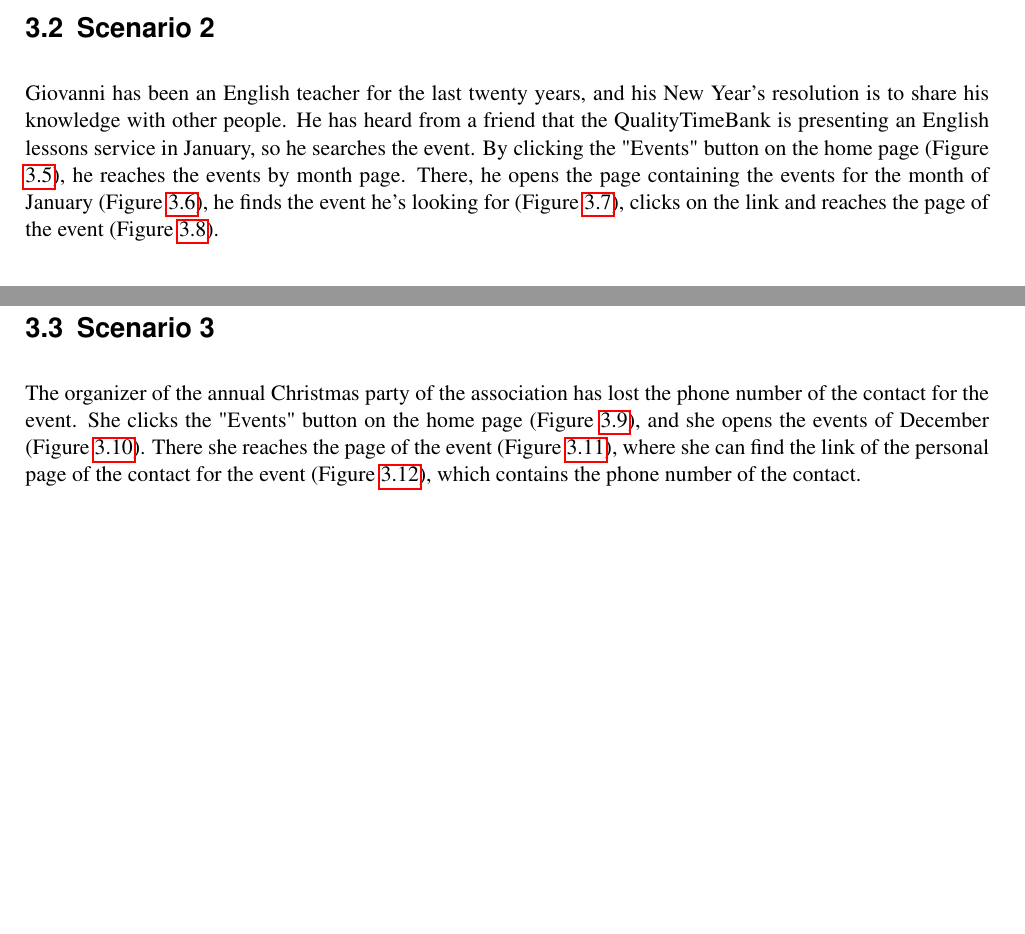
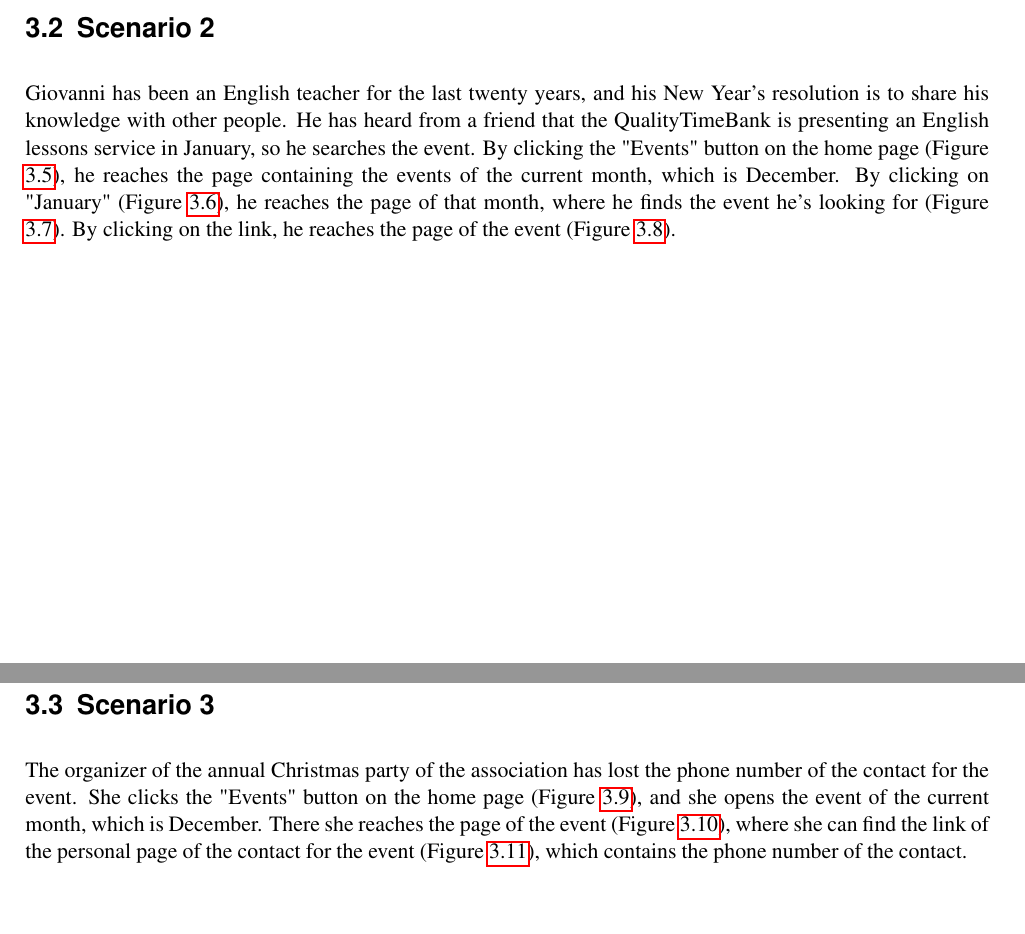
Before and after one commit to Alenichel/CodiglioniDellOglioNichelini-HypermediaProject, a LaTeX document (DesignDocument/DesignDocument.tex): two parts of pages 8 and 10 of 26, joined at a grey line, cut so that both start at the same text, the shorter picture padded with empty space. Compiled offline with pdfLaTeX.

Commit message:
Scenarios text update

```diff
--- a/DesignDocument/DesignDocument.tex
+++ b/DesignDocument/DesignDocument.tex
@@ -413,7 +413,7 @@ Carol's parents think their daughter needs tutoring for school, so they look for
 
 \section{Scenario 2}
 
-Giovanni has been an English teacher for the last twenty years, and his New Year's resolution is to share his knowledge with other people. He has heard from a friend that the QualityTimeBank is presenting an English lessons service in January, so he searches the event. By clicking the "Events" button on the home page (Figure \ref{fig:scenario-21}), he reaches the events by month page. There, he opens the page containing the events for the month of January (Figure \ref{fig:scenario-22}), he finds the event he's looking for (Figure \ref{fig:scenario-23}), clicks on the link and reaches the page of the event (Figure \ref{fig:scenario-24}).
+Giovanni has been an English teacher for the last twenty years, and his New Year's resolution is to share his knowledge with other people. He has heard from a friend that the QualityTimeBank is presenting an English lessons service in January, so he searches the event. By clicking the "Events" button on the home page (Figure \ref{fig:scenario-21}), he reaches the page containing the events of the current month, which is December. By clicking on "January" (Figure \ref{fig:scenario-22}), he reaches the page of that month, where he finds the event he's looking for (Figure \ref{fig:scenario-23}). By clicking on the link, he reaches the page of the event (Figure \ref{fig:scenario-24}).
 
 \begin{figure}[H]
     \begin{minipage}[t]{0.5\textwidth}
@@ -449,7 +449,7 @@ Giovanni has been an English teacher for the last twenty years, and his New Year
 
 \section{Scenario 3}
 
-The organizer of the annual Christmas party of the association has lost the phone number of the contact for the event. She clicks the "Events" button on the home page (Figure \ref{fig:scenario-31}), and she opens the events of December (Figure \ref{fig:scenario-32}). There she reaches the page of the event (Figure \ref{fig:scenario-33}), where she can find the link of the personal page of the contact for the event (Figure \ref{fig:scenario-34}), which contains the phone number of the contact.
+The organizer of the annual Christmas party of the association has lost the phone number of the contact for the event. She clicks the "Events" button on the home page (Figure \ref{fig:scenario-31}), and she opens the event of the current month, which is December. There she reaches the page of the event (Figure \ref{fig:scenario-32}), where she can find the link of the personal page of the contact for the event (Figure \ref{fig:scenario-33}), which contains the phone number of the contact.
 
 \begin{figure}[H]
     \begin{minipage}[t]{0.5\textwidth}
```
Also changed, not shown: DesignDocument/DesignDocument.tex (7 more changed lines).
